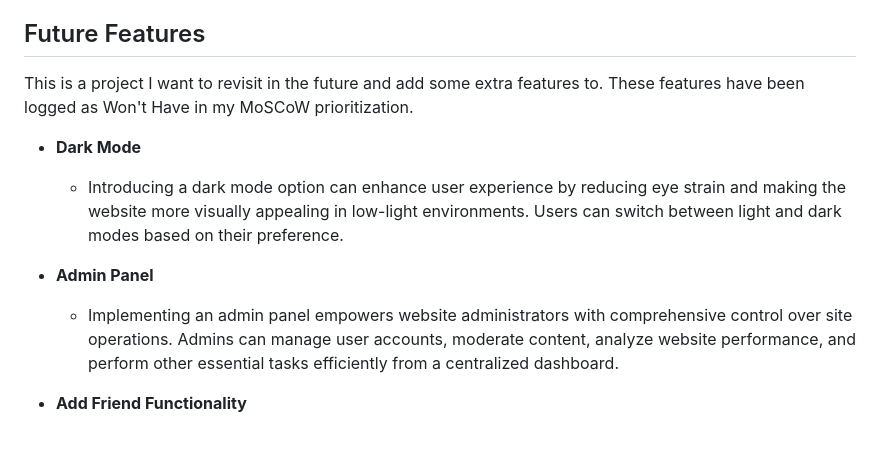
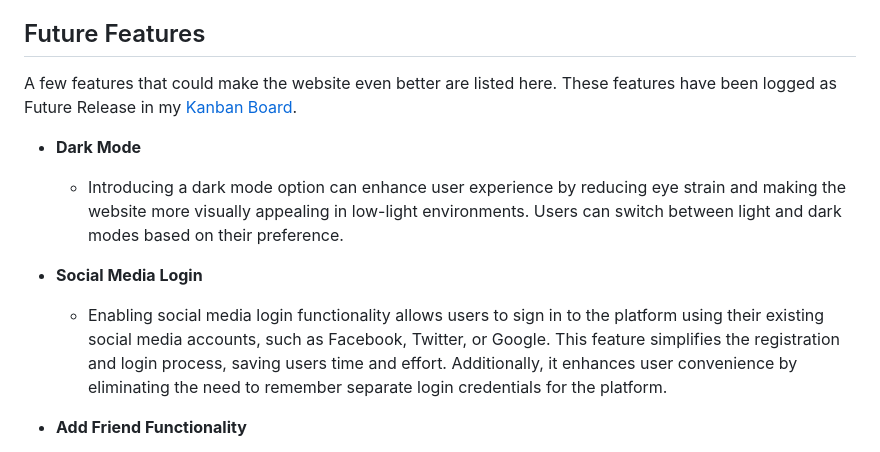
Before and after one commit to tinobragaa/eire-settlers, a Markdown page: README.md, the part around the change printed below. Rendered like a GitHub page.

```diff
--- a/README.md
+++ b/README.md
@@ -146,13 +170,13 @@ I broke down my Epics into individual stories before prioritizing and implementi
 - **Won't Have**: not a priority for this iteration
 
 ## Future Features
-This is a project I want to revisit in the future and add some extra features to. These features have been logged as Won't Have in my MoSCoW prioritization.
+A few features that could make the website even better are listed here. These features have been logged as Future Release in my [Kanban Board](https://github.com/users/tinobragaa/projects/3/views/1).
 
 - **Dark Mode**
   - Introducing a dark mode option can enhance user experience by reducing eye strain and making the website more visually appealing in low-light environments. Users can switch between light and dark modes based on their preference.
 
-- **Admin Panel**
-  - Implementing an admin panel empowers website administrators with comprehensive control over site operations. Admins can manage user accounts, moderate content, analyze website performance, and perform other essential tasks efficiently from a centralized dashboard.
+- **Social Media Login**
+  - Enabling social media login functionality allows users to sign in to the platform using their existing social media accounts, such as Facebook, Twitter, or Google. This feature simplifies the registration and login process, saving users time and effort. Additionally, it enhances user convenience by eliminating the need to remember separate login credentials for the platform.
 
 - **Add Friend Functionality**
   - Incorporating an "Add Friend" feature enables users to expand their social connections within the website's community. Users can send friend requests to others, fostering interaction and engagement. This feature enhances the social aspect of the platform and encourages networking among users.
```
Also changed, not shown: other parts of README.md (+38 -14 lines).
